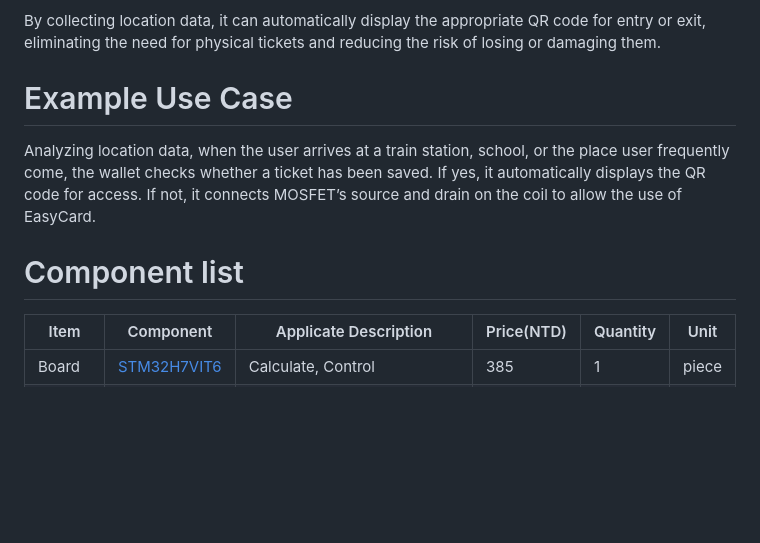
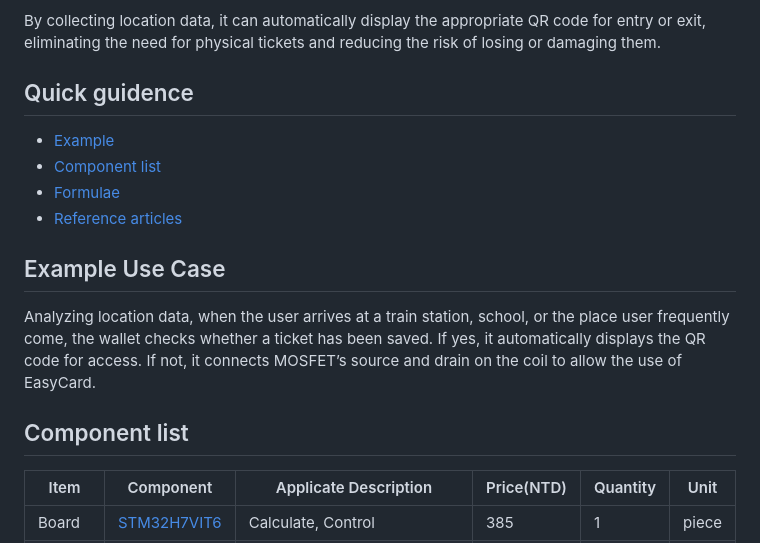
Before and after one commit to Flamecthulhu/AI_Wallet_Grade3, a Markdown page: README.md, the part around one of its changes. GitHub-like rendering; blank space fills up the shorter version.

Commit message:
[08/02/2025 Sat  12:30 AM]: Update Markdown file

```diff
--- a/README.md
+++ b/README.md
@@ -4,12 +4,18 @@ A smart wallet that uses location services (GPS/WiFi) to recommend the best opti
 
 By collecting location data, it can automatically display the appropriate QR code for entry or exit, eliminating the need for physical tickets and reducing the risk of losing or damaging them.
 
-# Example Use Case
+## Quick guidence
+- [Example](#example-use-case)
+- [Component list](#component-list)
+- [Formulae](#formulae)
+- [Reference articles](#reference-articles)
+
+## Example Use Case
 Analyzing location data, when the user arrives at a train station, school, or the place user frequently come, the wallet checks whether a ticket has been saved.
 If yes, it automatically displays the QR code for access.
 If not, it connects MOSFET’s source and drain on the coil to allow the use of EasyCard.
 
-# Component list
+## Component list
 
 | Item | Component | Applicate Description | Price(NTD) | Quantity | Unit |
 | --- | --- | --- | --- | --- | --- |
```
Also changed, not shown: other parts of README.md (+2 -2 lines).
